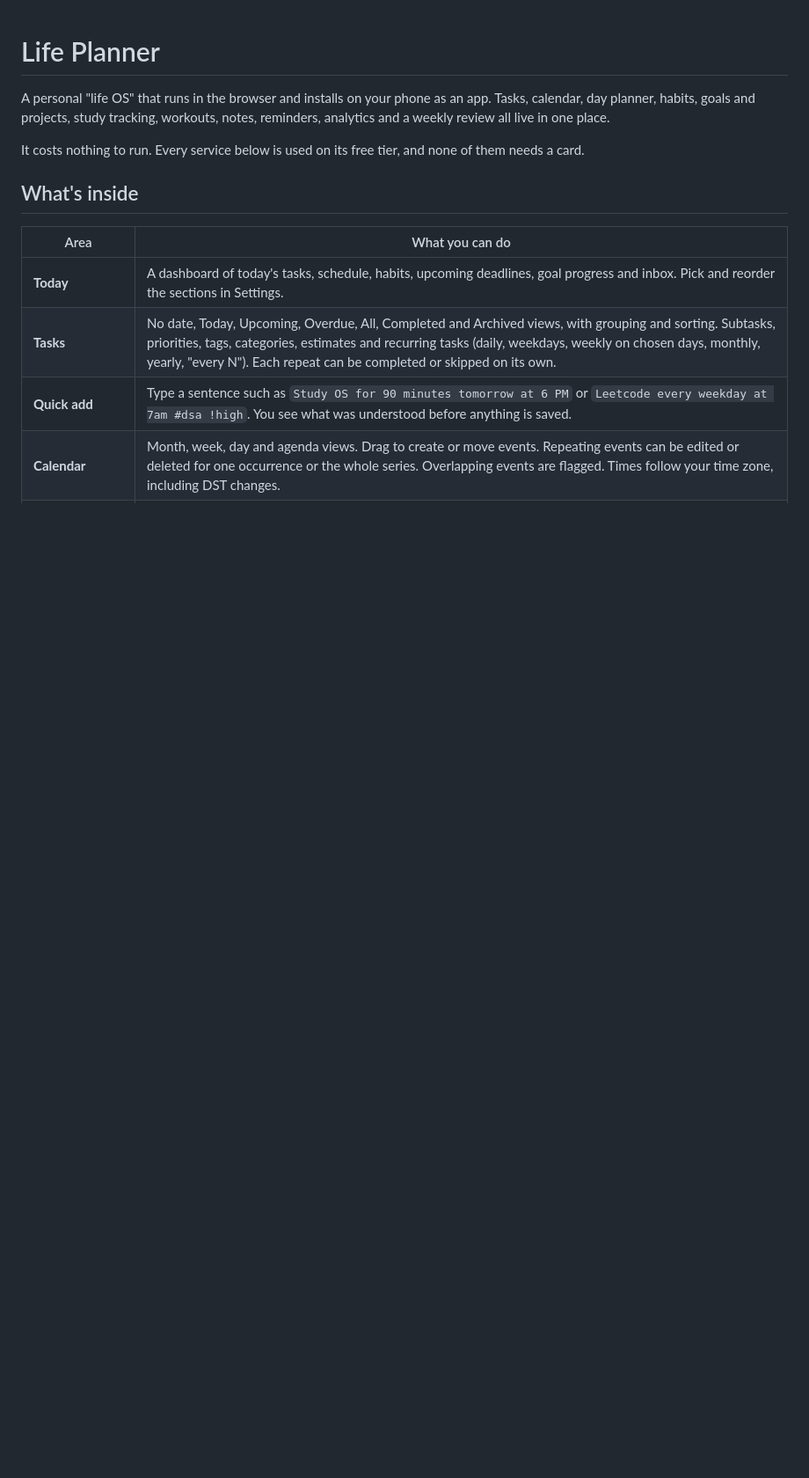
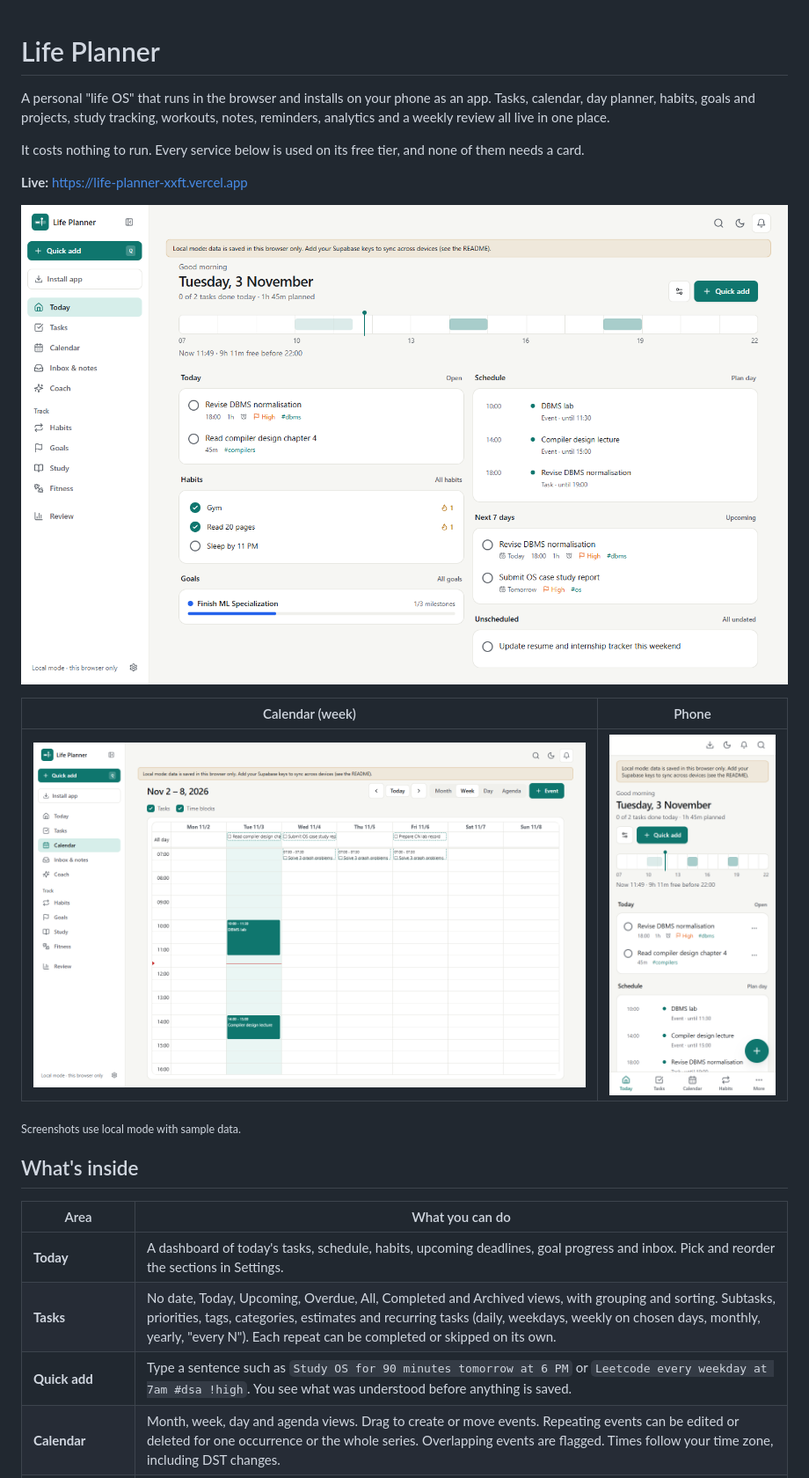
Before and after one commit to Arrav-SP/LIFE-PLANNER, a Markdown page: README.md, the part around the change. Shown at 88% size. GitHub-like rendering; pictures changed too: docs/screenshots/calendar-week.png (added), docs/screenshots/today-mobile.png (added), docs/screenshots/today.png (added); blank space fills up the shorter version.

Commit message:
README: live link and screenshots

```diff
--- a/README.md
+++ b/README.md
@@ -3,6 +3,16 @@
 A personal "life OS" that runs in the browser and installs on your phone as an app. Tasks, calendar, day planner, habits, goals and projects, study tracking, workouts, notes, reminders, analytics and a weekly review all live in one place.
 
 It costs nothing to run. Every service below is used on its free tier, and none of them needs a card.
+
+**Live:** https://life-planner-xxft.vercel.app
+
+![Today: tasks, schedule, habits and goals for the day](docs/screenshots/today.png)
+
+| Calendar (week) | Phone |
+| --- | --- |
+| ![Week view with events and scheduled tasks](docs/screenshots/calendar-week.png) | <img src="docs/screenshots/today-mobile.png" alt="Today on a phone" width="260"> |
+
+<sub>Screenshots use local mode with sample data.</sub>
 
 ## What's inside
 
```
